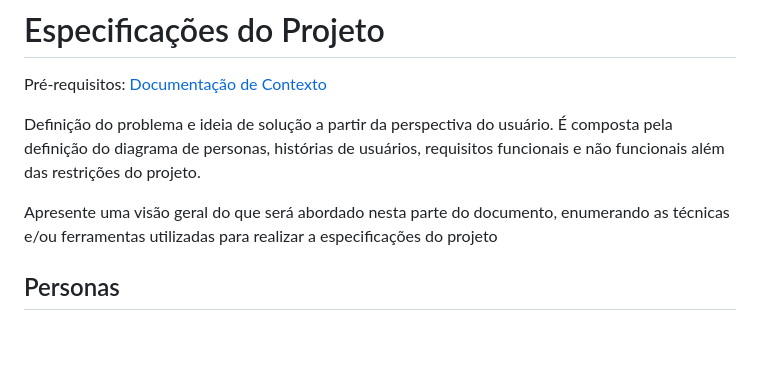
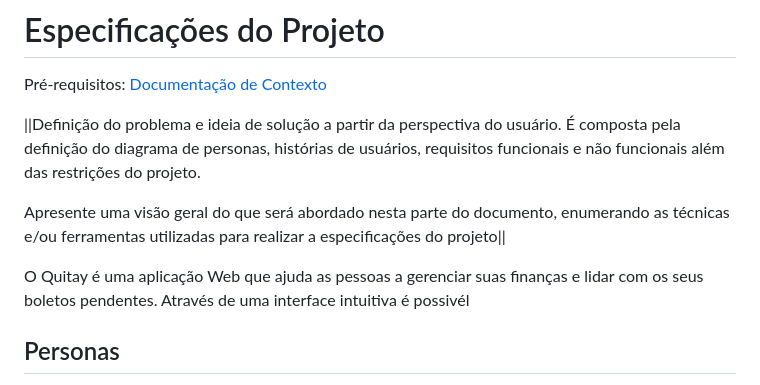
Before and after one commit to ICEI-PUC-Minas-PCO-SI/pco-si-2023-1-p1-proj-web-t1-grupo-1-quitay, a Markdown page: docs/02-Especificação do Projeto.md, the part around the change. Rendered like a GitHub page; blank space fills up the shorter version.

```diff
--- a/docs/02-Especificação do Projeto.md
+++ b/docs/02-Especificação do Projeto.md
@@ -2,9 +2,11 @@
 
 <span style="color:red">Pré-requisitos: <a href="1-Documentação de Contexto.md"> Documentação de Contexto</a></span>
 
-Definição do problema e ideia de solução a partir da perspectiva do usuário. É composta pela definição do  diagrama de personas, histórias de usuários, requisitos funcionais e não funcionais além das restrições do projeto.
+||Definição do problema e ideia de solução a partir da perspectiva do usuário. É composta pela definição do  diagrama de personas, histórias de usuários, requisitos funcionais e não funcionais além das restrições do projeto.
 
-Apresente uma visão geral do que será abordado nesta parte do documento, enumerando as técnicas e/ou ferramentas utilizadas para realizar a especificações do projeto
+Apresente uma visão geral do que será abordado nesta parte do documento, enumerando as técnicas e/ou ferramentas utilizadas para realizar a especificações do projeto||
+
+O Quitay é uma aplicação Web que ajuda as pessoas a gerenciar suas finanças e lidar com os seus boletos pendentes. Através de uma interface intuitiva é possivél
 
 ## Personas
 
```
